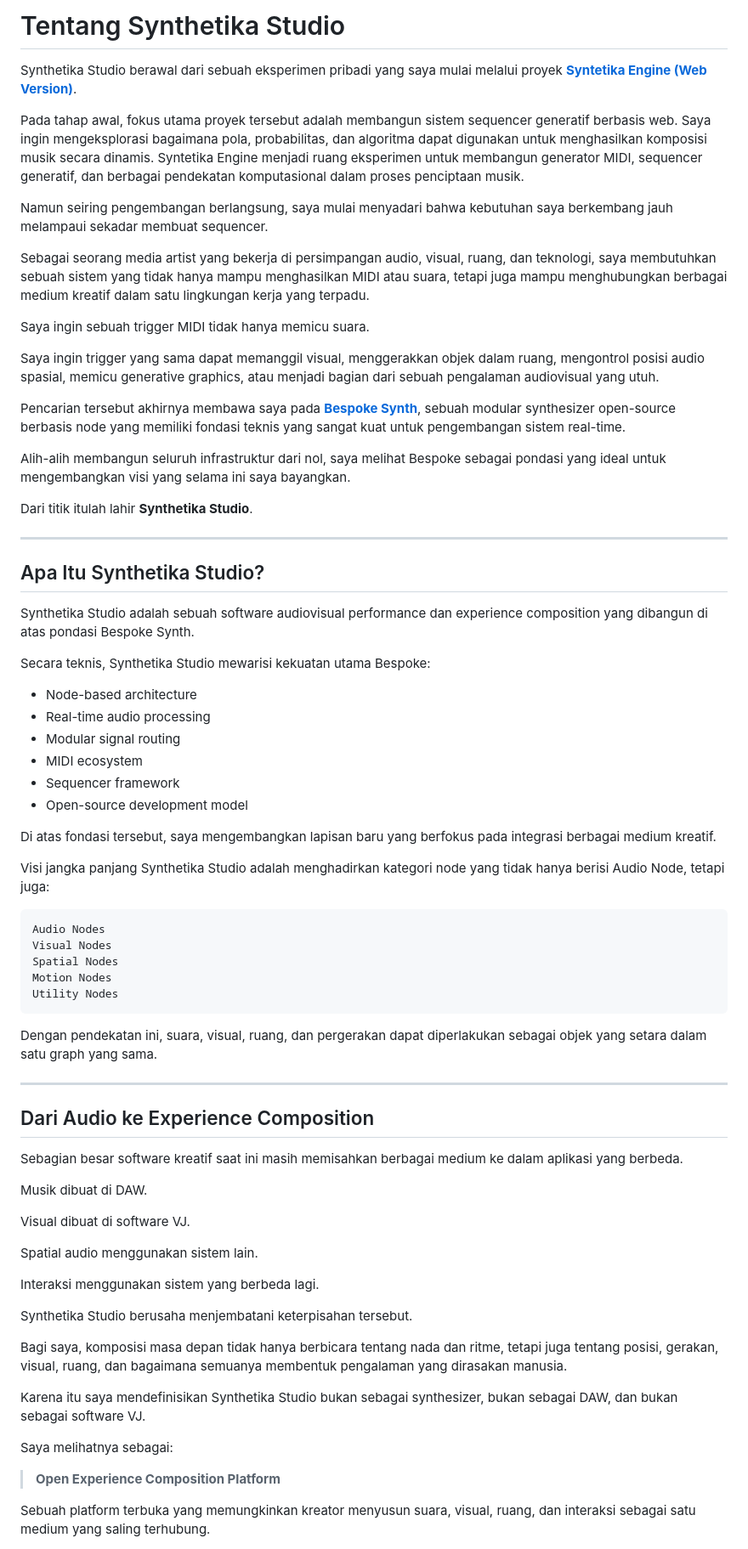
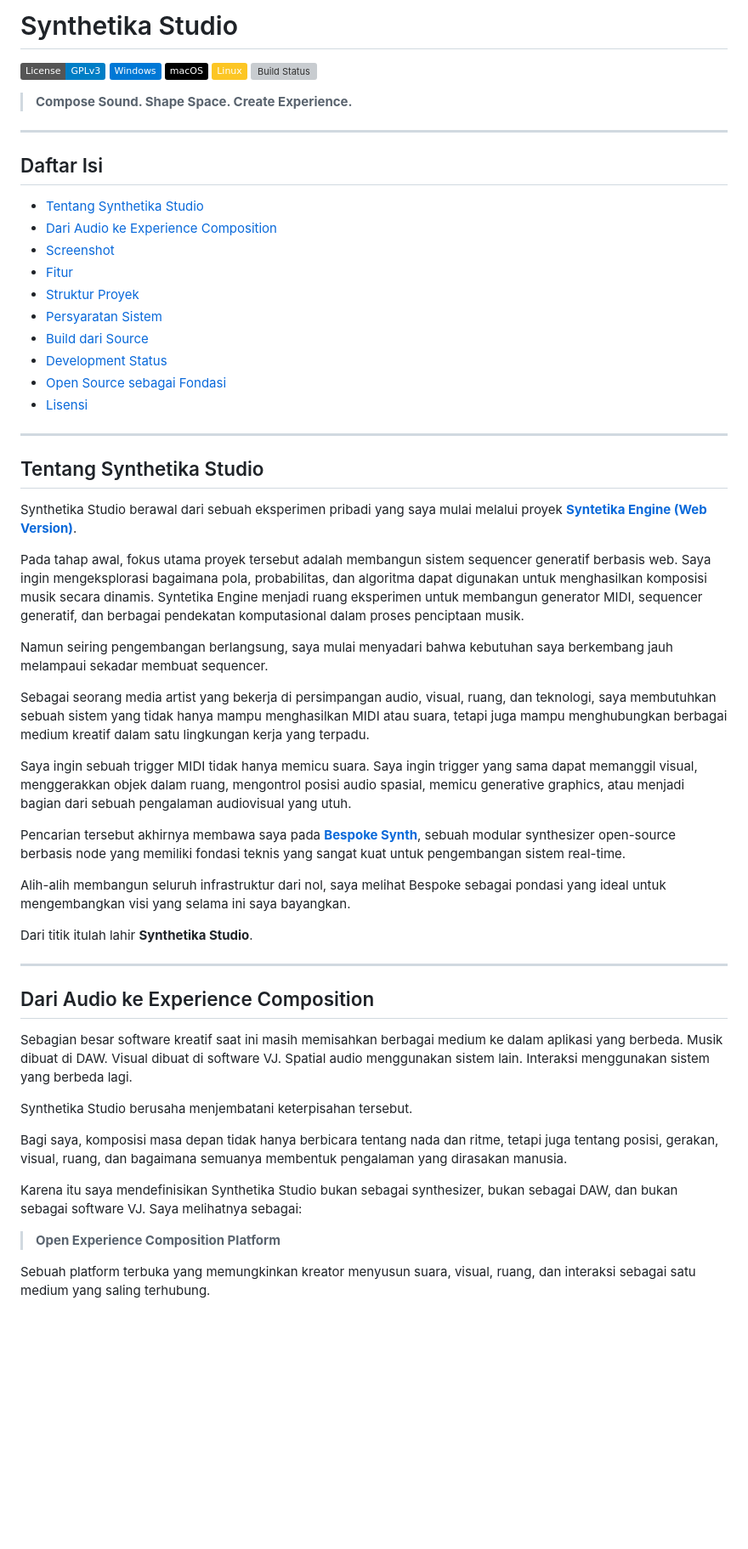
Before and after one commit to danartriyudistira/Syntetika-Studio, a Markdown page: README.md, the part around one of its changes. Shown at 85% size. GitHub-like rendering; badges without logos; blank space fills up the shorter version; grey boxes are pictures that could not be loaded.

Commit message:
Perbaiki README dengan badge, build guide, struktur proyek, dan ToC

````diff
--- a/README.md
+++ b/README.md
@@ -1,6 +1,33 @@
-# Tentang Synthetika Studio
+# Synthetika Studio
 
-Synthetika Studio berawal dari sebuah eksperimen pribadi yang saya mulai melalui proyek **[Syntetika Engine (Web Version)](https://github.com/danartriyudistira/syntetika_engine?utm_source=chatgpt.com)**.
+[![License: GPL v3](https://img.shields.io/badge/License-GPLv3-blue.svg)](LICENSE)
+![Platform: Windows](https://img.shields.io/badge/Windows-0078D6?logo=windows&logoColor=white)
+![Platform: macOS](https://img.shields.io/badge/macOS-000000?logo=apple&logoColor=white)
+![Platform: Linux](https://img.shields.io/badge/Linux-FCC624?logo=linux&logoColor=black)
+[![Build Status](https://dev.azure.com/syntetika/syntetika/_apis/build/status/syntetika?branchName=main)](azure-pipelines.yml)
+
+> **Compose Sound. Shape Space. Create Experience.**
+
+---
+
+## Daftar Isi
+
+- [Tentang Synthetika Studio](#tentang-synthetika-studio)
+- [Dari Audio ke Experience Composition](#dari-audio-ke-experience-composition)
+- [Screenshot](#screenshot)
+- [Fitur](#fitur)
+- [Struktur Proyek](#struktur-proyek)
+- [Persyaratan Sistem](#persyaratan-sistem)
+- [Build dari Source](#build-dari-source)
+- [Development Status](#development-status)
+- [Open Source sebagai Fondasi](#open-source-sebagai-fondasi)
+- [Lisensi](#lisensi)
+
+---
+
+## Tentang Synthetika Studio
+
+Synthetika Studio berawal dari sebuah eksperimen pribadi yang saya mulai melalui proyek **[Syntetika Engine (Web Version)](https://github.com/danartriyudistira/syntetika_engine)**.
 
 Pada tahap awal, fokus utama proyek tersebut adalah membangun sistem sequencer generatif berbasis web. Saya ingin mengeksplorasi bagaimana pola, probabilitas, dan algoritma dapat digunakan untuk menghasilkan komposisi musik secara dinamis. Syntetika Engine menjadi ruang eksperimen untuk membangun generator MIDI, sequencer generatif, dan berbagai pendekatan komputasional dalam proses penciptaan musik.
 
@@ -8,11 +35,9 @@ Namun seiring pengembangan berlangsung, saya mulai menyadari bahwa kebutuhan say
 
 Sebagai seorang media artist yang bekerja di persimpangan audio, visual, ruang, dan teknologi, saya membutuhkan sebuah sistem yang tidak hanya mampu menghasilkan MIDI atau suara, tetapi juga mampu menghubungkan berbagai medium kreatif dalam satu lingkungan kerja yang terpadu.
 
-Saya ingin sebuah trigger MIDI tidak hanya memicu suara.
+Saya ingin sebuah trigger MIDI tidak hanya memicu suara. Saya ingin trigger yang sama dapat memanggil visual, menggerakkan objek dalam ruang, mengontrol posisi audio spasial, memicu generative graphics, atau menjadi bagian dari sebuah pengalaman audiovisual yang utuh.
 
-Saya ingin trigger yang sama dapat memanggil visual, menggerakkan objek dalam ruang, mengontrol posisi audio spasial, memicu generative graphics, atau menjadi bagian dari sebuah pengalaman audiovisual yang utuh.
-
-Pencarian tersebut akhirnya membawa saya pada **[Bespoke Synth](https://github.com/BespokeSynth/BespokeSynth?utm_source=chatgpt.com)**, sebuah modular synthesizer open-source berbasis node yang memiliki fondasi teknis yang sangat kuat untuk pengembangan sistem real-time.
+Pencarian tersebut akhirnya membawa saya pada **[Bespoke Synth](https://github.com/BespokeSynth/BespokeSynth)**, sebuah modular synthesizer open-source berbasis node yang memiliki fondasi teknis yang sangat kuat untuk pengembangan sistem real-time.
 
 Alih-alih membangun seluruh infrastruktur dari nol, saya melihat Bespoke sebagai pondasi yang ideal untuk mengembangkan visi yang selama ini saya bayangkan.
 
@@ -20,54 +45,15 @@ Dari titik itulah lahir **Synthetika Studio**.
 
 ---
 
-## Apa Itu Synthetika Studio?
-
-Synthetika Studio adalah sebuah software audiovisual performance dan experience composition yang dibangun di atas pondasi Bespoke Synth.
-
-Secara teknis, Synthetika Studio mewarisi kekuatan utama Bespoke:
-
-- Node-based architecture
-- Real-time audio processing
-- Modular signal routing
-- MIDI ecosystem
-- Sequencer framework
-- Open-source development model
-
-Di atas fondasi tersebut, saya mengembangkan lapisan baru yang berfokus pada integrasi berbagai medium kreatif.
-
-Visi jangka panjang Synthetika Studio adalah menghadirkan kategori node yang tidak hanya berisi Audio Node, tetapi juga:
-
-```text
-Audio Nodes
-Visual Nodes
-Spatial Nodes
-Motion Nodes
-Utility Nodes
-```
-
-Dengan pendekatan ini, suara, visual, ruang, dan pergerakan dapat diperlakukan sebagai objek yang setara dalam satu graph yang sama.
-
----
-
 ## Dari Audio ke Experience Composition
 
-Sebagian besar software kreatif saat ini masih memisahkan berbagai medium ke dalam aplikasi yang berbeda.
-
-Musik dibuat di DAW.
-
-Visual dibuat di software VJ.
-
-Spatial audio menggunakan sistem lain.
-
-Interaksi menggunakan sistem yang berbeda lagi.
+Sebagian besar software kreatif saat ini masih memisahkan berbagai medium ke dalam aplikasi yang berbeda. Musik dibuat di DAW. Visual dibuat di software VJ. Spatial audio menggunakan sistem lain. Interaksi menggunakan sistem yang berbeda lagi.
 
 Synthetika Studio berusaha menjembatani keterpisahan tersebut.
 
 Bagi saya, komposisi masa depan tidak hanya berbicara tentang nada dan ritme, tetapi juga tentang posisi, gerakan, visual, ruang, dan bagaimana semuanya membentuk pengalaman yang dirasakan manusia.
 
-Karena itu saya mendefinisikan Synthetika Studio bukan sebagai synthesizer, bukan sebagai DAW, dan bukan sebagai software VJ.
-
-Saya melihatnya sebagai:
+Karena itu saya mendefinisikan Synthetika Studio bukan sebagai synthesizer, bukan sebagai DAW, dan bukan sebagai software VJ. Saya melihatnya sebagai:
 
 > **Open Experience Composition Platform**
 
````
Also changed, not shown: other parts of README.md (+149 -8 lines).
